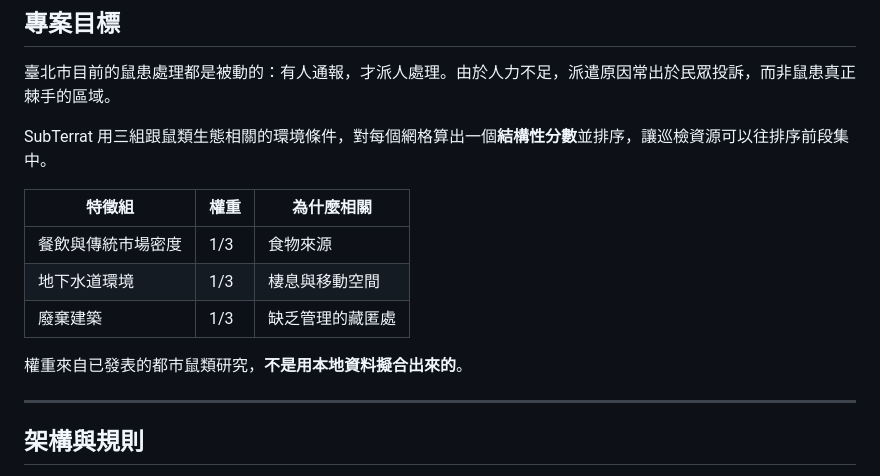
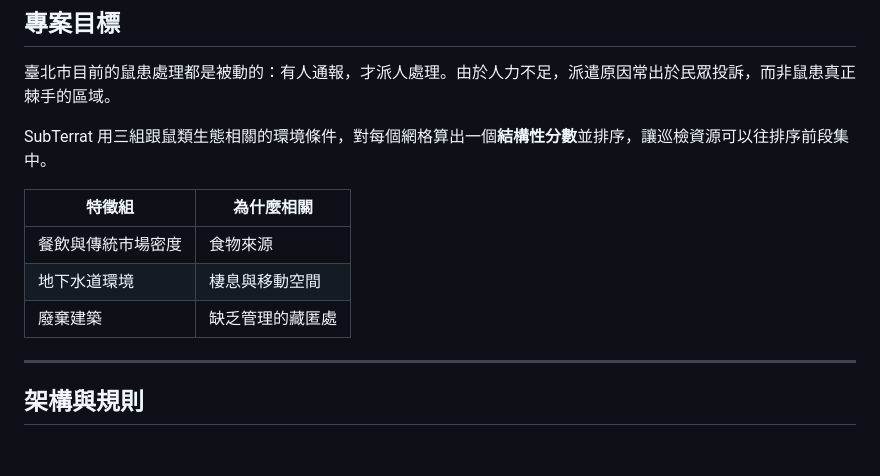
Before and after one commit to Subterrat/subterrat, a Markdown page: README.md, the part around the change. Drawn GitHub-style; blank space fills up the shorter version.

Commit message:
Update feature table format in README
Removed weight column from feature table in README.

```diff
--- a/README.md
+++ b/README.md
@@ -12,13 +12,11 @@
 
 SubTerrat 用三組跟鼠類生態相關的環境條件，對每個網格算出一個**結構性分數**並排序，讓巡檢資源可以往排序前段集中。
 
-| 特徵組 | 權重 | 為什麼相關 |
-| --- | --- | --- |
-| 餐飲與傳統市場密度 | 1/3 | 食物來源 |
-| 地下水道環境 | 1/3 | 棲息與移動空間 |
-| 廢棄建築 | 1/3 | 缺乏管理的藏匿處 |
-
-權重來自已發表的都市鼠類研究，**不是用本地資料擬合出來的**。
+| 特徵組 | 為什麼相關 |
+| --- |  --- |
+| 餐飲與傳統市場密度 | 食物來源 |
+| 地下水道環境 | 棲息與移動空間 |
+| 廢棄建築 | 缺乏管理的藏匿處 |
 
 ---
 
```
